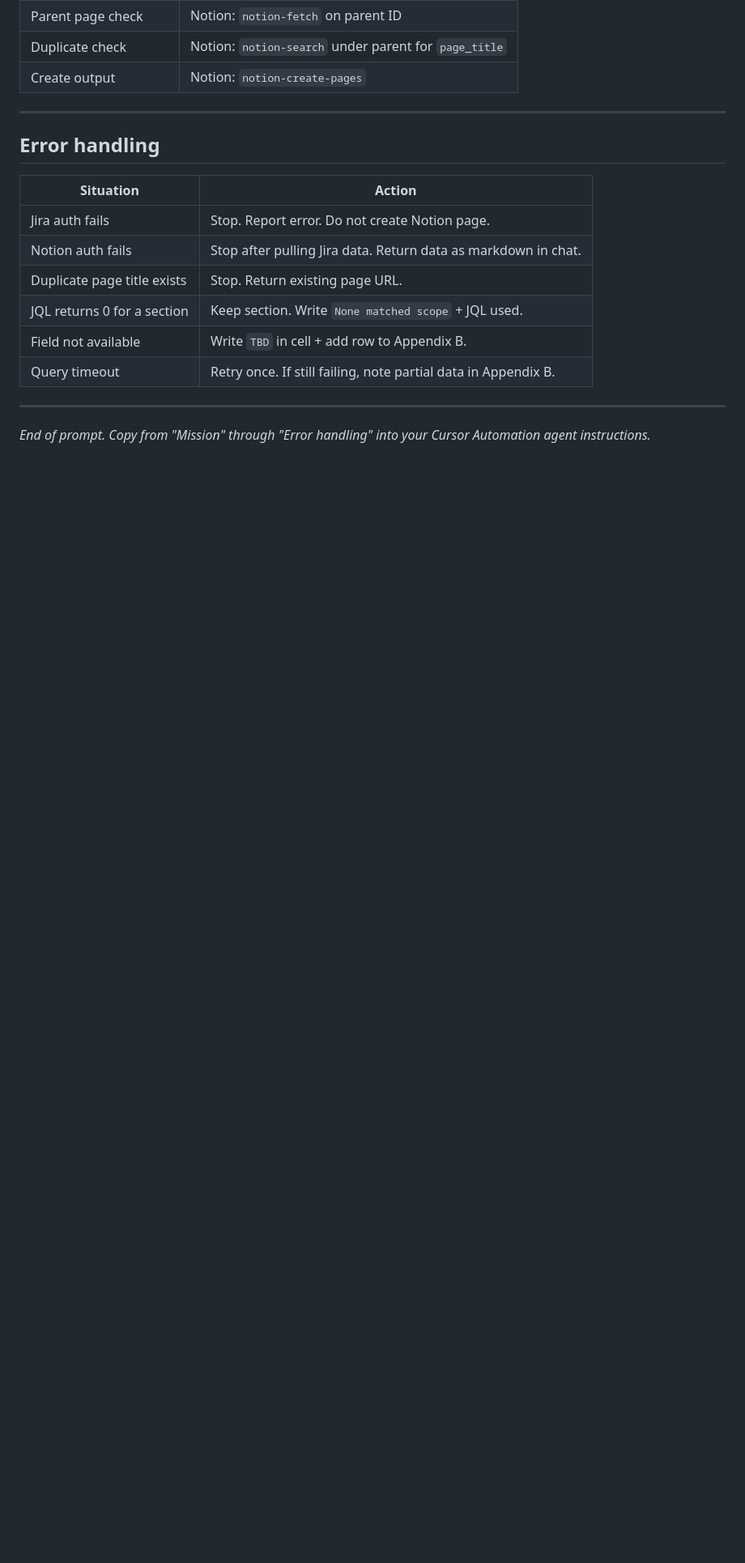
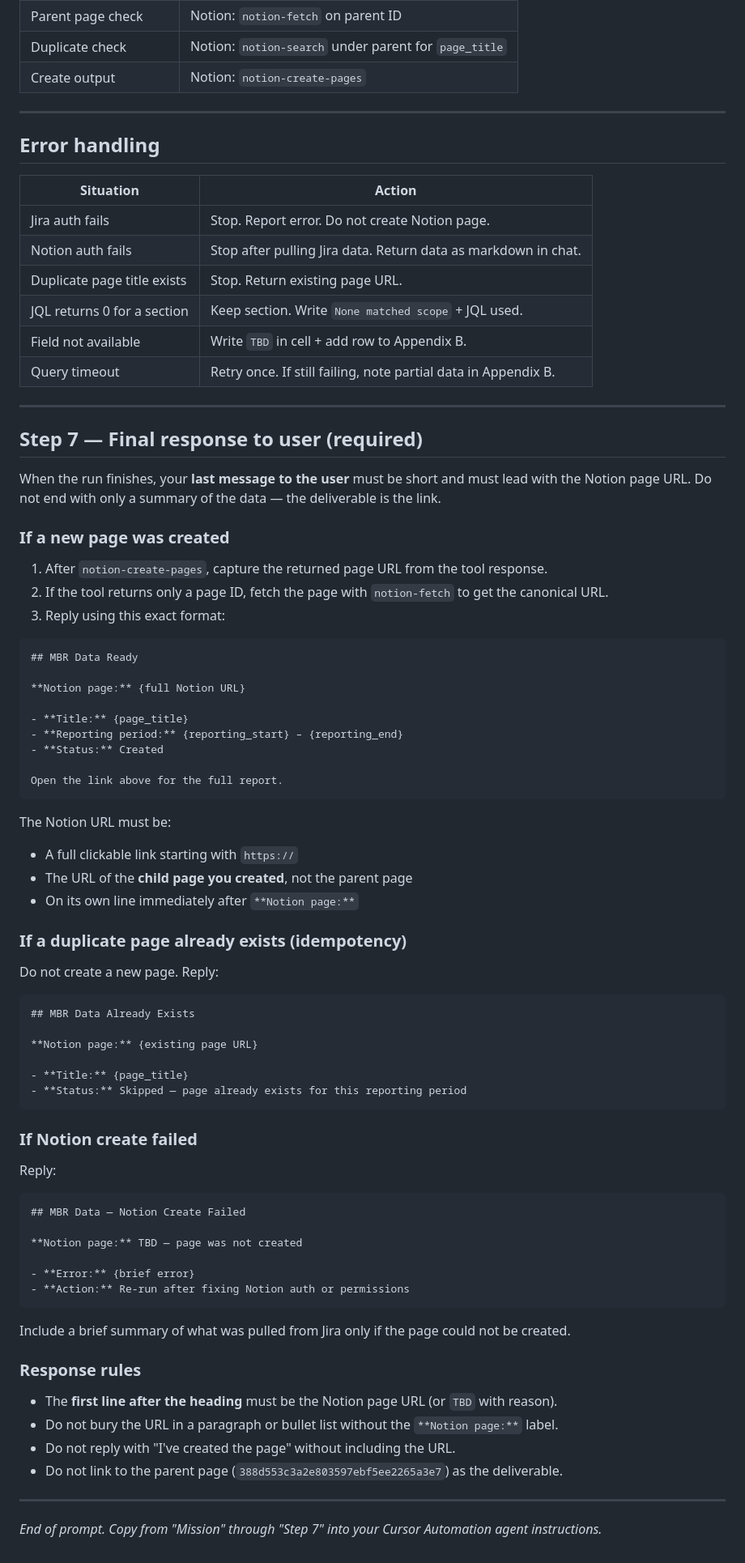
Before and after one commit to davidgarcia2-sketch/primary, a Markdown page: docs/srt-mbr-monthly-automation-prompt.md, the part around the change. Shown at 81% size. Rendered like a GitHub page; blank space fills up the shorter version.

Commit message:
Add Notion URL response add-on prompt for MBR automation
Co-authored-by: davidgarcia2-sketch <davidgarcia2-sketch@users.noreply.github.com>

````diff
--- a/docs/srt-mbr-monthly-automation-prompt.md
+++ b/docs/srt-mbr-monthly-automation-prompt.md
@@ -515,4 +515,68 @@ Confirm all of the following before marking the task complete:
 
 ---
 
-*End of prompt. Copy from "Mission" through "Error handling" into your Cursor Automation agent instructions.*
+## Step 7 — Final response to user (required)
+
+When the run finishes, your **last message to the user** must be short and must lead with the Notion page URL. Do not end with only a summary of the data — the deliverable is the link.
+
+### If a new page was created
+
+1. After `notion-create-pages`, capture the returned page URL from the tool response.
+2. If the tool returns only a page ID, fetch the page with `notion-fetch` to get the canonical URL.
+3. Reply using this exact format:
+
+```
+## MBR Data Ready
+
+**Notion page:** {full Notion URL}
+
+- **Title:** {page_title}
+- **Reporting period:** {reporting_start} – {reporting_end}
+- **Status:** Created
+
+Open the link above for the full report.
+```
+
+The Notion URL must be:
+- A full clickable link starting with `https://`
+- The URL of the **child page you created**, not the parent page
+- On its own line immediately after `**Notion page:**`
+
+### If a duplicate page already exists (idempotency)
+
+Do not create a new page. Reply:
+
+```
+## MBR Data Already Exists
+
+**Notion page:** {existing page URL}
+
+- **Title:** {page_title}
+- **Status:** Skipped — page already exists for this reporting period
+```
+
+### If Notion create failed
+
+Reply:
+
+```
+## MBR Data — Notion Create Failed
+
+**Notion page:** TBD — page was not created
+
+- **Error:** {brief error}
+- **Action:** Re-run after fixing Notion auth or permissions
+```
+
+Include a brief summary of what was pulled from Jira only if the page could not be created.
+
+### Response rules
+
+- The **first line after the heading** must be the Notion page URL (or `TBD` with reason).
+- Do not bury the URL in a paragraph or bullet list without the `**Notion page:**` label.
+- Do not reply with "I've created the page" without including the URL.
+- Do not link to the parent page (`388d553c3a2e803597ebf5ee2265a3e7`) as the deliverable.
+
+---
+
+*End of prompt. Copy from "Mission" through "Step 7" into your Cursor Automation agent instructions.*
````
Also changed, not shown: docs/srt-mbr-notion-url-addon-prompt.md (added, +65 -0 lines).
